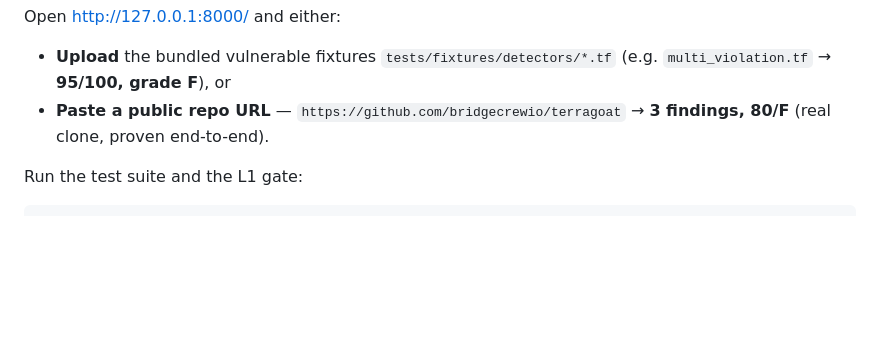
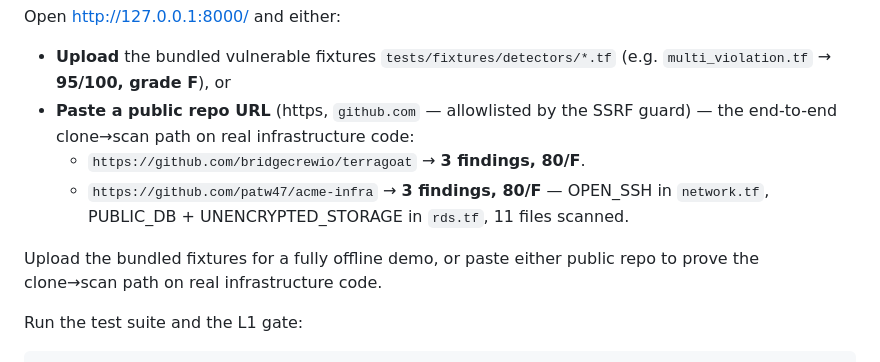
Before and after one commit to patw47/guardrail-auditor, a Markdown page: README.md, the part around the change. Drawn GitHub-style; blank space fills up the shorter version.

Commit message:
docs: add acme-infra as a second testable repo in README Quickstart
Co-Authored-By: Claude Opus 4.8 <noreply@anthropic.com>

```diff
--- a/README.md
+++ b/README.md
@@ -30,8 +30,14 @@ Open <http://127.0.0.1:8000/> and either:
 
 - **Upload** the bundled vulnerable fixtures `tests/fixtures/detectors/*.tf`
   (e.g. `multi_violation.tf` → **95/100, grade F**), or
-- **Paste a public repo URL** — `https://github.com/bridgecrewio/terragoat`
-  → **3 findings, 80/F** (real clone, proven end-to-end).
+- **Paste a public repo URL** (https, `github.com` — allowlisted by the SSRF
+  guard) — the end-to-end clone→scan path on real infrastructure code:
+  - `https://github.com/bridgecrewio/terragoat` → **3 findings, 80/F**.
+  - `https://github.com/patw47/acme-infra` → **3 findings, 80/F** — OPEN_SSH in
+    `network.tf`, PUBLIC_DB + UNENCRYPTED_STORAGE in `rds.tf`, 11 files scanned.
+
+Upload the bundled fixtures for a fully offline demo, or paste either public repo
+to prove the clone→scan path on real infrastructure code.
 
 Run the test suite and the L1 gate:
 
```
Also changed, not shown: prompts.md (+17 -0 lines).
